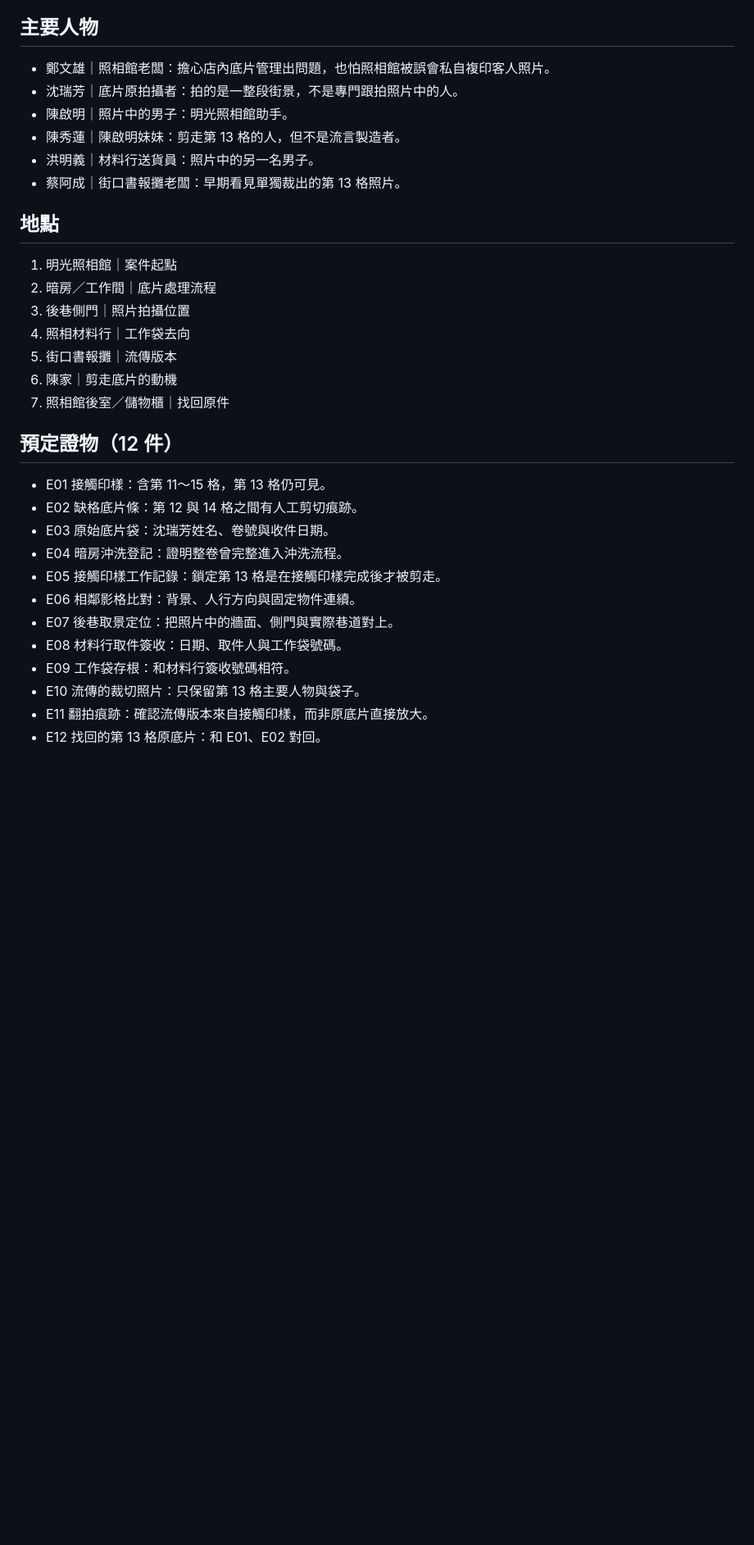
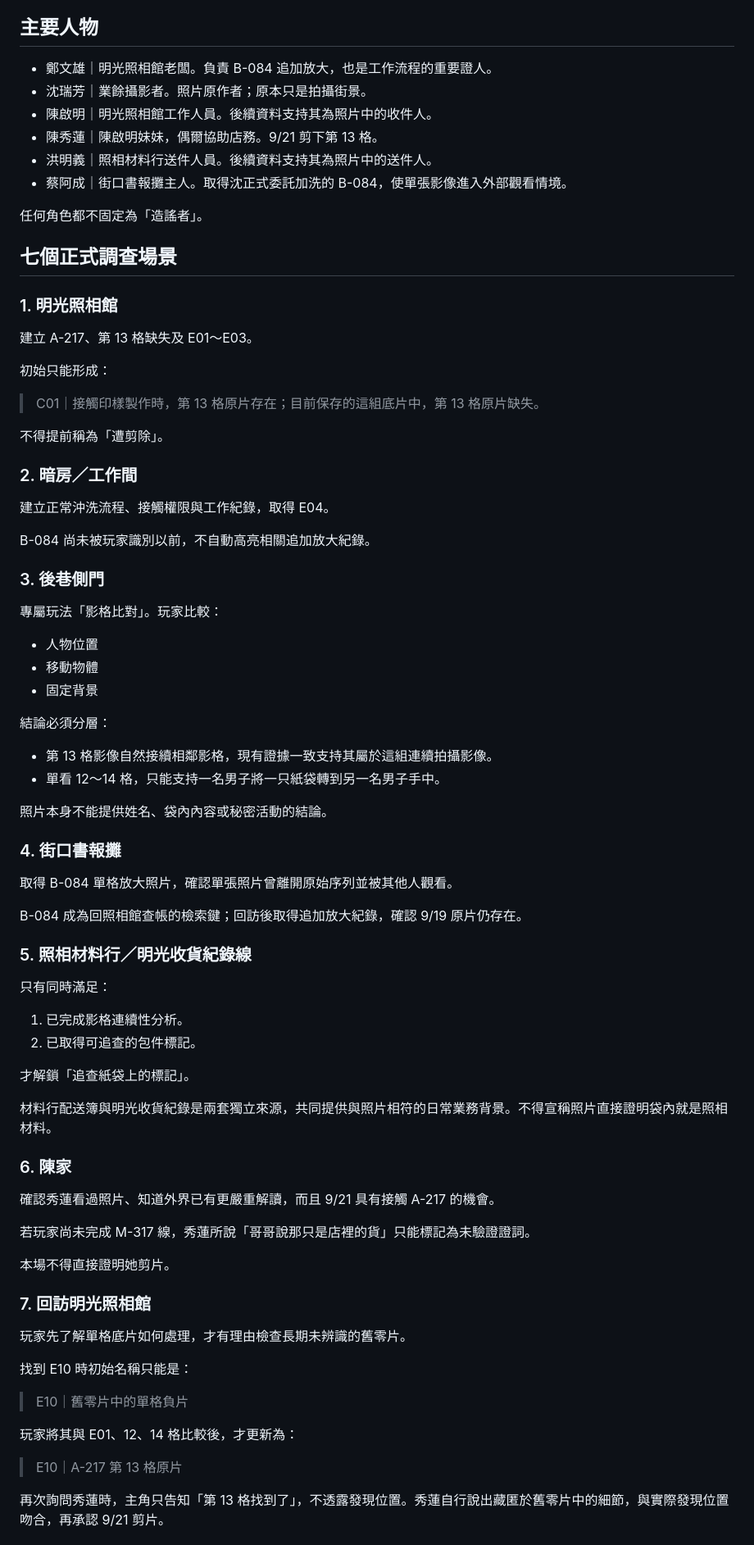
Before and after one commit to lutm6666/martial-law-taiwan-text-rpg, a Markdown page: CASE3_DESIGN.md, the part around one of its changes. Shown at 82% size. Drawn GitHub-style; blank space fills up the shorter version.

```diff
--- a/CASE3_DESIGN.md
+++ b/CASE3_DESIGN.md
@@ -60,31 +63,70 @@
 
 ## 主要人物
-- 鄭文雄｜照相館老闆：擔心店內底片管理出問題，也怕照相館被誤會私自複印客人照片。
-- 沈瑞芳｜底片原拍攝者：拍的是一整段街景，不是專門跟拍照片中的人。
-- 陳啟明｜照片中的男子：明光照相館助手。
-- 陳秀蓮｜陳啟明妹妹：剪走第 13 格的人，但不是流言製造者。
-- 洪明義｜材料行送貨員：照片中的另一名男子。
-- 蔡阿成｜街口書報攤老闆：早期看見單獨裁出的第 13 格照片。
+- 鄭文雄｜明光照相館老闆。負責 B-084 追加放大，也是工作流程的重要證人。
+- 沈瑞芳｜業餘攝影者。照片原作者；原本只是拍攝街景。
+- 陳啟明｜明光照相館工作人員。後續資料支持其為照片中的收件人。
+- 陳秀蓮｜陳啟明妹妹，偶爾協助店務。9/21 剪下第 13 格。
+- 洪明義｜照相材料行送件人員。後續資料支持其為照片中的送件人。
+- 蔡阿成｜街口書報攤主人。取得沈正式委託加洗的 B-084，使單張影像進入外部觀看情境。
 
-## 地點
-1. 明光照相館｜案件起點
-2. 暗房／工作間｜底片處理流程
-3. 後巷側門｜照片拍攝位置
-4. 照相材料行｜工作袋去向
-5. 街口書報攤｜流傳版本
-6. 陳家｜剪走底片的動機
-7. 照相館後室／儲物櫃｜找回原件
+任何角色都不固定為「造謠者」。
 
-## 預定證物（12 件）
-- E01 接觸印樣：含第 11～15 格，第 13 格仍可見。
-- E02 缺格底片條：第 12 與 14 格之間有人工剪切痕跡。
-- E03 原始底片袋：沈瑞芳姓名、卷號與收件日期。
-- E04 暗房沖洗登記：證明整卷曾完整進入沖洗流程。
-- E05 接觸印樣工作記錄：鎖定第 13 格是在接觸印樣完成後才被剪走。
-- E06 相鄰影格比對：背景、人行方向與固定物件連續。
-- E07 後巷取景定位：把照片中的牆面、側門與實際巷道對上。
-- E08 材料行取件簽收：日期、取件人與工作袋號碼。
-- E09 工作袋存根：和材料行簽收號碼相符。
-- E10 流傳的裁切照片：只保留第 13 格主要人物與袋子。
-- E11 翻拍痕跡：確認流傳版本來自接觸印樣，而非原底片直接放大。
-- E12 找回的第 13 格原底片：和 E01、E02 對回。
+## 七個正式調查場景
+
+### 1. 明光照相館
+建立 A-217、第 13 格缺失及 E01～E03。
+
+初始只能形成：
+> C01｜接觸印樣製作時，第 13 格原片存在；目前保存的這組底片中，第 13 格原片缺失。
+
+不得提前稱為「遭剪除」。
+
+### 2. 暗房／工作間
+建立正常沖洗流程、接觸權限與工作紀錄，取得 E04。
+
+B-084 尚未被玩家識別以前，不自動高亮相關追加放大紀錄。
+
+### 3. 後巷側門
+專屬玩法「影格比對」。玩家比較：
+- 人物位置
+- 移動物體
+- 固定背景
+
+結論必須分層：
+- 第 13 格影像自然接續相鄰影格，現有證據一致支持其屬於這組連續拍攝影像。
+- 單看 12～14 格，只能支持一名男子將一只紙袋轉到另一名男子手中。
+
+照片本身不能提供姓名、袋內內容或秘密活動的結論。
+
+### 4. 街口書報攤
+取得 B-084 單格放大照片，確認單張照片曾離開原始序列並被其他人觀看。
+
+B-084 成為回照相館查帳的檢索鍵；回訪後取得追加放大紀錄，確認 9/19 原片仍存在。
+
+### 5. 照相材料行／明光收貨紀錄線
+只有同時滿足：
+1. 已完成影格連續性分析。
+2. 已取得可追查的包件標記。
+
+才解鎖「追查紙袋上的標記」。
+
+材料行配送簿與明光收貨紀錄是兩套獨立來源，共同提供與照片相符的日常業務背景。不得宣稱照片直接證明袋內就是照相材料。
+
+### 6. 陳家
+確認秀蓮看過照片、知道外界已有更嚴重解讀，而且 9/21 具有接觸 A-217 的機會。
+
+若玩家尚未完成 M-317 線，秀蓮所說「哥哥說那只是店裡的貨」只能標記為未驗證證詞。
+
+本場不得直接證明她剪片。
+
+### 7. 回訪明光照相館
+玩家先了解單格底片如何處理，才有理由檢查長期未辨識的舊零片。
+
+找到 E10 時初始名稱只能是：
+> E10｜舊零片中的單格負片
+
+玩家將其與 E01、12、14 格比較後，才更新為：
+> E10｜A-217 第 13 格原片
+
+再次詢問秀蓮時，主角只告知「第 13 格找到了」，不透露發現位置。秀蓮自行說出藏匿於舊零片中的細節，與實際發現位置吻合，再承認 9/21 剪片。
+
```
Also changed, not shown: other parts of CASE3_DESIGN.md (+159 -92 lines).
